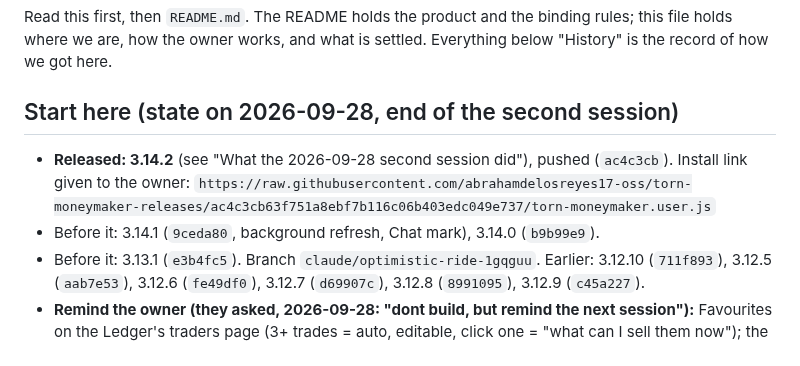
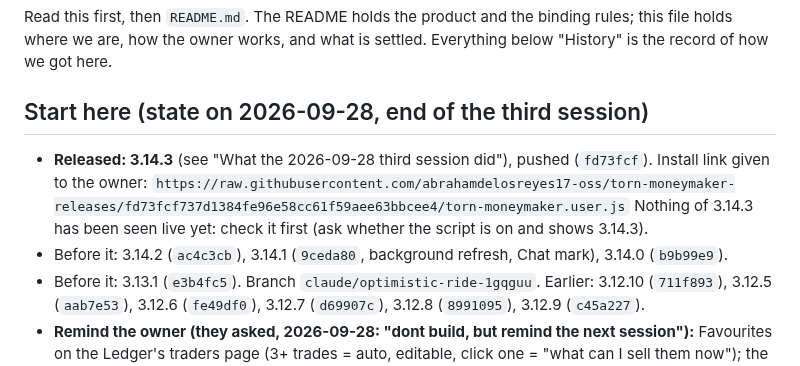
Before and after one commit to abrahamdelosreyes17-oss/torn-moneymaker-releases, a Markdown page: HANDOFF.md, the part around the change. Drawn GitHub-style.

Commit message:
Handoff: 3.14.3's pinned link
Co-Authored-By: Claude Opus 5.5 <noreply@anthropic.com>

```diff
--- a/HANDOFF.md
+++ b/HANDOFF.md
@@ -4,12 +4,14 @@ Read this first, then `README.md`. The README holds the product and the binding
 rules; this file holds where we are, how the owner works, and what is settled.
 Everything below "History" is the record of how we got here.
 
-## Start here (state on 2026-09-28, end of the second session)
+## Start here (state on 2026-09-28, end of the third session)
 
-- **Released: 3.14.2** (see "What the 2026-09-28 second session did"),
-  pushed (`ac4c3cb`). Install link given to the owner:
-  `https://raw.githubusercontent.com/abrahamdelosreyes17-oss/torn-moneymaker-releases/ac4c3cb63f751a8ebf7b116c06b403edc049e737/torn-moneymaker.user.js`
-- Before it: 3.14.1 (`9ceda80`, background refresh, Chat mark), 3.14.0 (`b9b99e9`).
+- **Released: 3.14.3** (see "What the 2026-09-28 third session did"),
+  pushed (`fd73fcf`). Install link given to the owner:
+  `https://raw.githubusercontent.com/abrahamdelosreyes17-oss/torn-moneymaker-releases/fd73fcf737d1384fe96e58cc61f59aee63bbcee4/torn-moneymaker.user.js`
+  Nothing of 3.14.3 has been seen live yet: check it first (ask whether the
+  script is on and shows 3.14.3).
+- Before it: 3.14.2 (`ac4c3cb`), 3.14.1 (`9ceda80`, background refresh, Chat mark), 3.14.0 (`b9b99e9`).
 - Before it: 3.13.1 (`e3b4fc5`). Branch `claude/optimistic-ride-1gqguu`. Earlier: 3.12.10 (`711f893`),
   3.12.5 (`aab7e53`), 3.12.6 (`fe49df0`), 3.12.7 (`d69907c`), 3.12.8 (`8991095`), 3.12.9 (`c45a227`).
 - **Remind the owner (they asked, 2026-09-28: "dont build, but remind the
```
